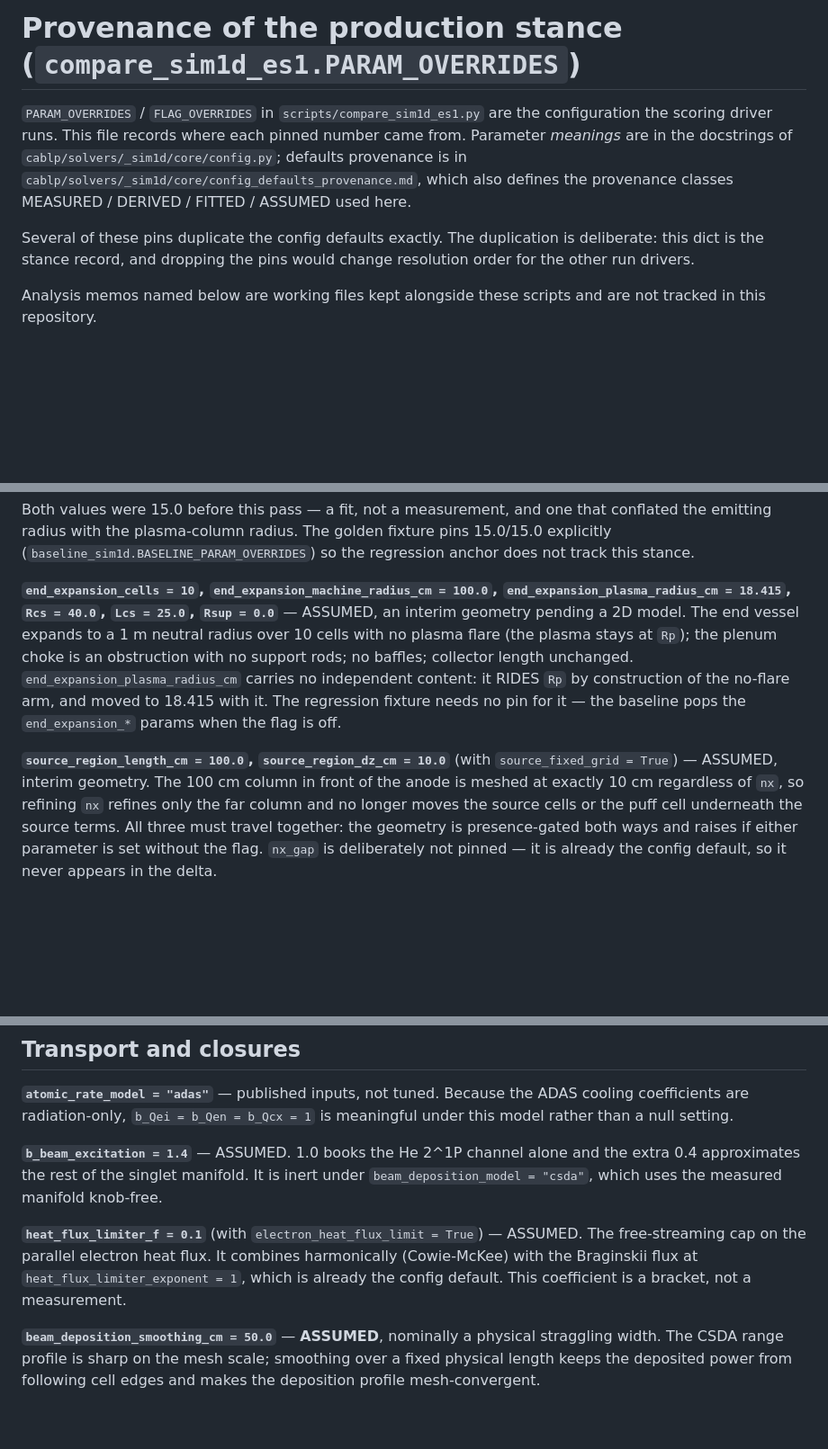
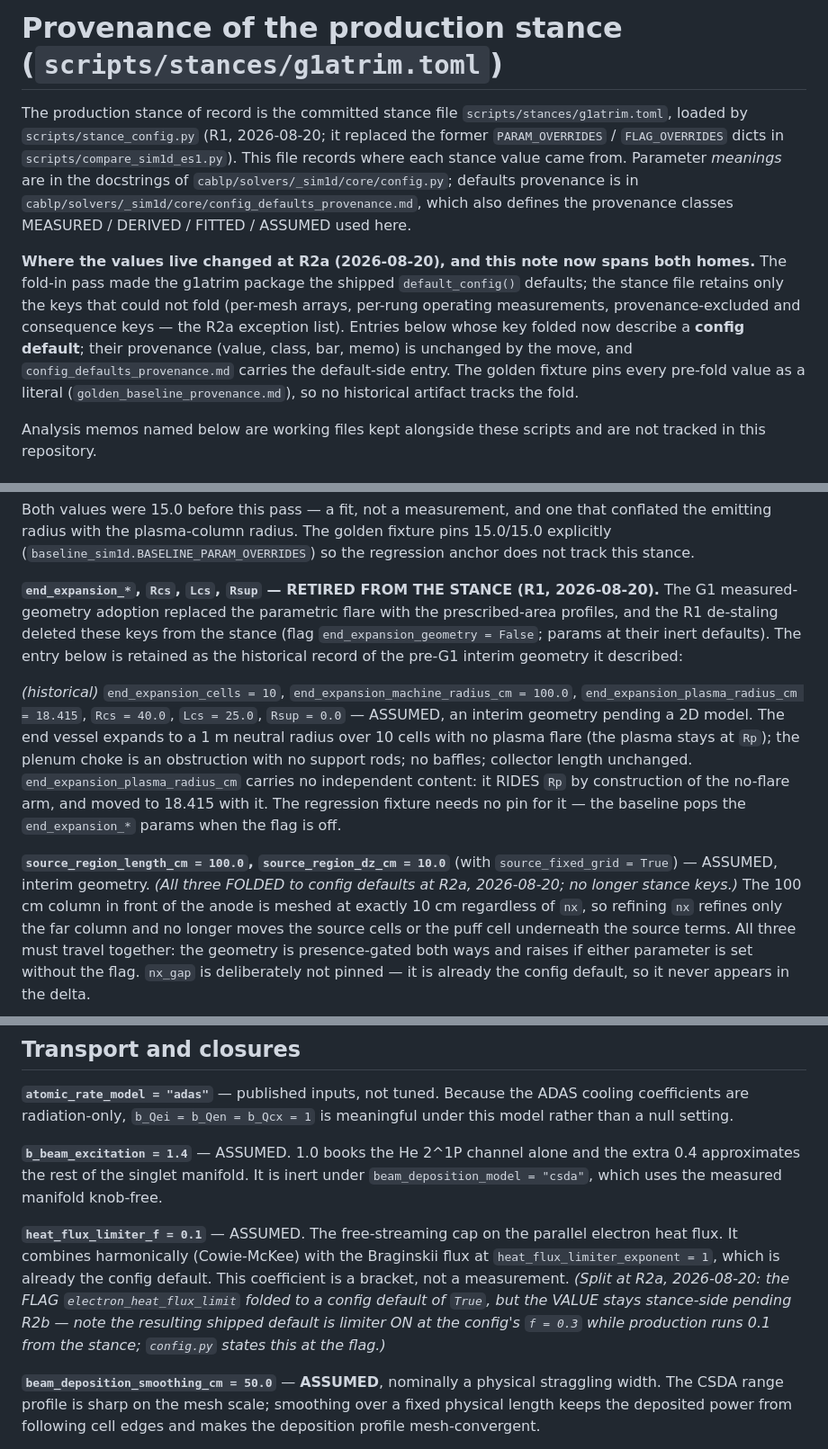
Before and after one commit to tlook19/bapsf-transport, a Markdown page: cablp/scripts/production_stance_provenance.md, 3 parts joined by grey strips. Shown at 90% size. GitHub-like rendering; blank space fills up the shorter version.

Commit message:
R2a provenance-note pass: the fold's paper trail across the three notes
golden_baseline_provenance.md: the R1 stance-decoupling pins (6) and the
R2a fold-in pins (11 historical + 2 self-containment literals), with the
old-default -> new-default table.

production_stance_provenance.md: header re-anchored from the retired
PARAM_OVERRIDES dicts to the stance file (R1); the conservation-fixes
entry, the limiter entry (flag/value split), the source-region trio and
the end-expansion entry (retired at R1) updated to say where each value
now lives. Provenance content (value/class/bar) unchanged throughout.

config_defaults_provenance.md: the R2a fold table (15 keys, entries of
record unchanged); three stale default-off statements corrected
(jet convention ~760, neutral_energy ~988/~1031); the b_beam_excitation
fold-decline rationale recorded in place.

Docs-only commit; no code touched.

Co-Authored-By: Claude Fable 5 <noreply@anthropic.com>
Claude-Session: https://claude.ai/code/session_01SnVDwSV8bi36dkMVkgS9ZP

```diff
--- a/cablp/scripts/production_stance_provenance.md
+++ b/cablp/scripts/production_stance_provenance.md
@@ -1,15 +1,23 @@
-# Provenance of the production stance (`compare_sim1d_es1.PARAM_OVERRIDES`)
+# Provenance of the production stance (`scripts/stances/g1atrim.toml`)
 
-`PARAM_OVERRIDES` / `FLAG_OVERRIDES` in `scripts/compare_sim1d_es1.py` are the
-configuration the scoring driver runs. This file records where each pinned
-number came from. Parameter *meanings* are in the docstrings of
+The production stance of record is the committed stance file
+`scripts/stances/g1atrim.toml`, loaded by `scripts/stance_config.py`
+(R1, 2026-08-20; it replaced the former `PARAM_OVERRIDES` / `FLAG_OVERRIDES`
+dicts in `scripts/compare_sim1d_es1.py`). This file records where each stance
+value came from. Parameter *meanings* are in the docstrings of
 `cablp/solvers/_sim1d/core/config.py`; defaults provenance is in
 `cablp/solvers/_sim1d/core/config_defaults_provenance.md`, which also defines
 the provenance classes MEASURED / DERIVED / FITTED / ASSUMED used here.
 
-Several of these pins duplicate the config defaults exactly. The duplication is
-deliberate: this dict is the stance record, and dropping the pins would change
-resolution order for the other run drivers.
+**Where the values live changed at R2a (2026-08-20), and this note now spans
+both homes.** The fold-in pass made the g1atrim package the shipped
+`default_config()` defaults; the stance file retains only the keys that could
+not fold (per-mesh arrays, per-rung operating measurements, provenance-excluded
+and consequence keys — the R2a exception list). Entries below whose key folded
+now describe a **config default**; their provenance (value, class, bar, memo)
+is unchanged by the move, and `config_defaults_provenance.md` carries the
+default-side entry. The golden fixture pins every pre-fold value as a literal
+(`golden_baseline_provenance.md`), so no historical artifact tracks the fold.
 
 Analysis memos named below are working files kept alongside these scripts and
 are not tracked in this repository.
@@ -219,9 +229,16 @@ that conflated the emitting radius with the plasma-column radius. The golden
 fixture pins 15.0/15.0 explicitly (`baseline_sim1d.BASELINE_PARAM_OVERRIDES`)
 so the regression anchor does not track this stance.
 
-**`end_expansion_cells = 10`, `end_expansion_machine_radius_cm = 100.0`,
-`end_expansion_plasma_radius_cm = 18.415`, `Rcs = 40.0`, `Lcs = 25.0`,
-`Rsup = 0.0`** — ASSUMED, an interim geometry pending a 2D model. The end vessel
+**`end_expansion_*`, `Rcs`, `Lcs`, `Rsup` — RETIRED FROM THE STANCE (R1,
+2026-08-20).** The G1 measured-geometry adoption replaced the parametric flare
+with the prescribed-area profiles, and the R1 de-staling deleted these keys
+from the stance (flag `end_expansion_geometry = False`; params at their
+inert defaults). The entry below is retained as the historical record of the
+pre-G1 interim geometry it described:
+
+*(historical)* `end_expansion_cells = 10`, `end_expansion_machine_radius_cm
+= 100.0`, `end_expansion_plasma_radius_cm = 18.415`, `Rcs = 40.0`,
+`Lcs = 25.0`, `Rsup = 0.0` — ASSUMED, an interim geometry pending a 2D model. The end vessel
 expands to a 1 m neutral radius over 10 cells with no plasma flare (the plasma
 stays at `Rp`); the plenum choke is an obstruction with no support rods; no
 baffles; collector length unchanged. `end_expansion_plasma_radius_cm` carries
@@ -230,7 +247,8 @@ moved to 18.415 with it. The regression fixture needs no pin for it — the
 baseline pops the `end_expansion_*` params when the flag is off.
 
 **`source_region_length_cm = 100.0`, `source_region_dz_cm = 10.0`** (with
-`source_fixed_grid = True`) — ASSUMED, interim geometry. The 100 cm column in
+`source_fixed_grid = True`) — ASSUMED, interim geometry. *(All three FOLDED to
+config defaults at R2a, 2026-08-20; no longer stance keys.)* The 100 cm column in
 front of the anode is meshed at exactly 10 cm regardless of `nx`, so refining
 `nx` refines only the far column and no longer moves the source cells or the
 puff cell underneath the source terms. All three must travel together: the
@@ -248,11 +266,14 @@ meaningful under this model rather than a null setting.
 the extra 0.4 approximates the rest of the singlet manifold. It is inert under
 `beam_deposition_model = "csda"`, which uses the measured manifold knob-free.
 
-**`heat_flux_limiter_f = 0.1`** (with `electron_heat_flux_limit = True`) —
-ASSUMED. The free-streaming cap on the parallel electron heat flux. It combines
-harmonically (Cowie-McKee) with the Braginskii flux at
-`heat_flux_limiter_exponent = 1`, which is already the config default. This
-coefficient is a bracket, not a measurement.
+**`heat_flux_limiter_f = 0.1`** — ASSUMED. The free-streaming cap on the
+parallel electron heat flux. It combines harmonically (Cowie-McKee) with the
+Braginskii flux at `heat_flux_limiter_exponent = 1`, which is already the
+config default. This coefficient is a bracket, not a measurement. *(Split at
+R2a, 2026-08-20: the FLAG `electron_heat_flux_limit` folded to a config
+default of `True`, but the VALUE stays stance-side pending R2b — note the
+resulting shipped default is limiter ON at the config's `f = 0.3` while
+production runs 0.1 from the stance; `config.py` states this at the flag.)*
 
 **`beam_deposition_smoothing_cm = 50.0`** — **ASSUMED**, nominally a physical
 straggling width. The CSDA range profile is sharp on the mesh scale; smoothing
```
Also changed, not shown: other parts of cablp/scripts/production_stance_provenance.md (+4 -2 lines), cablp/scripts/golden_baseline_provenance.md (+32 -0 lines), 1 other file.
